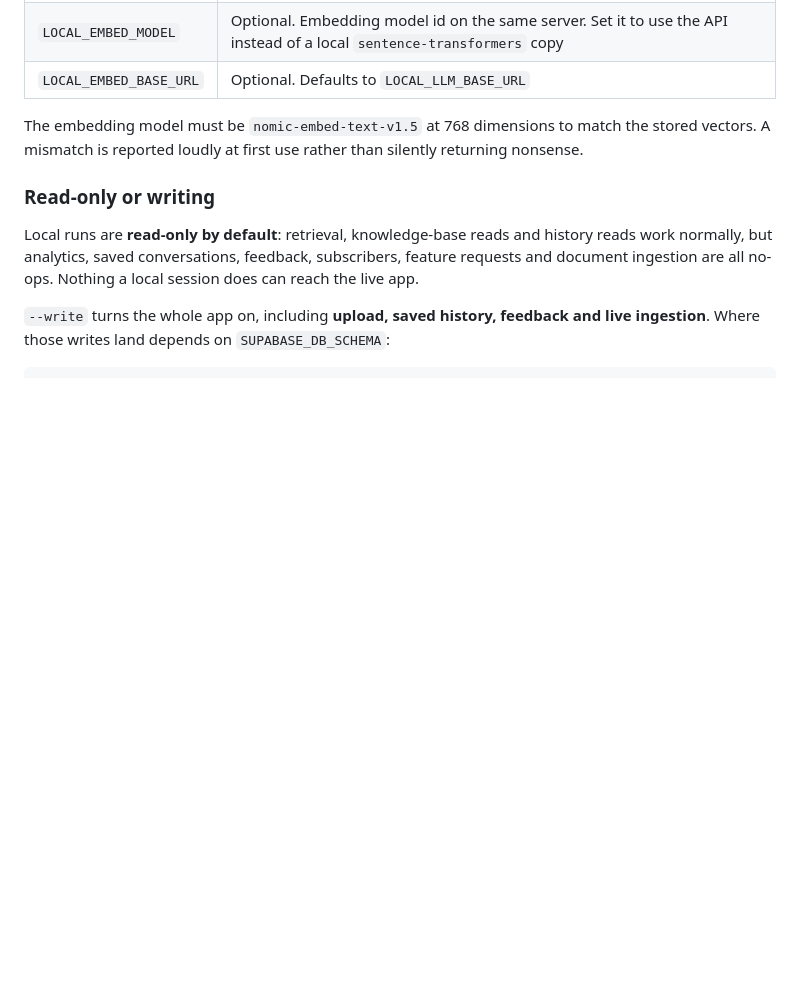
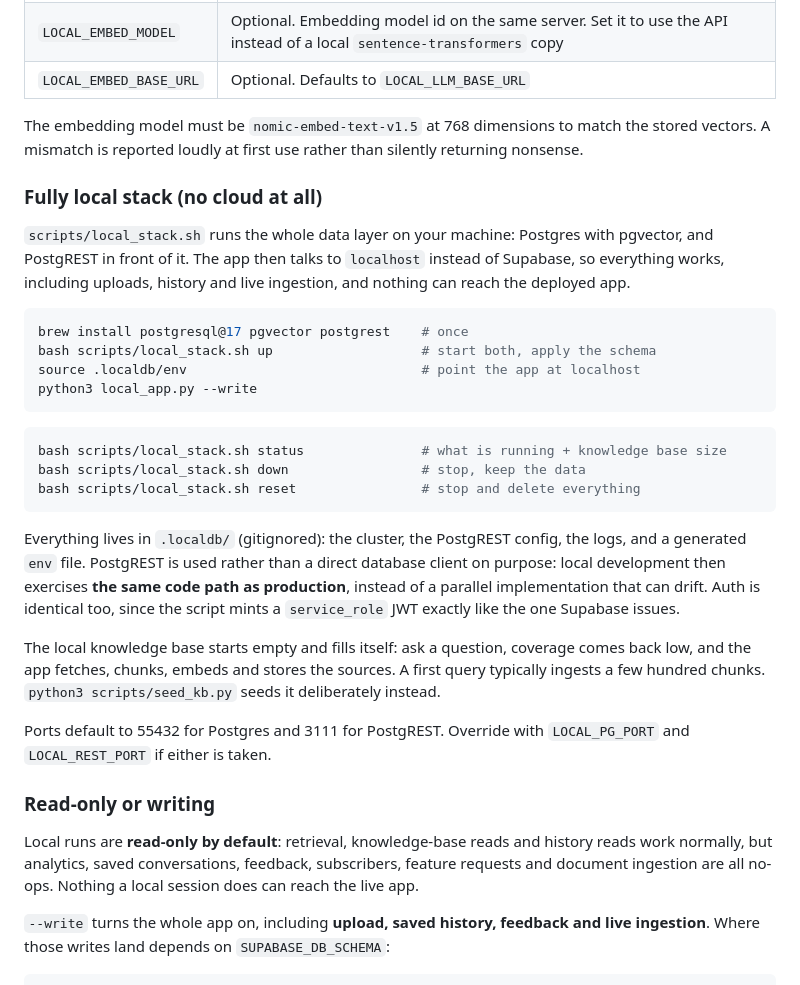
Before and after one commit to Mystique1337/naija-petro, a Markdown page: README.md, the part around the change. Drawn GitHub-style; blank space fills up the shorter version.

Commit message:
docs: the fully local stack

````diff
--- a/README.md
+++ b/README.md
@@ -195,6 +195,39 @@ before the model ever sees them.
 The embedding model must be `nomic-embed-text-v1.5` at 768 dimensions to match the stored
 vectors. A mismatch is reported loudly at first use rather than silently returning nonsense.
 
+### Fully local stack (no cloud at all)
+
+`scripts/local_stack.sh` runs the whole data layer on your machine: Postgres with pgvector,
+and PostgREST in front of it. The app then talks to `localhost` instead of Supabase, so
+everything works, including uploads, history and live ingestion, and nothing can reach the
+deployed app.
+
+```bash
+brew install postgresql@17 pgvector postgrest    # once
+bash scripts/local_stack.sh up                   # start both, apply the schema
+source .localdb/env                              # point the app at localhost
+python3 local_app.py --write
+```
+
+```bash
+bash scripts/local_stack.sh status               # what is running + knowledge base size
+bash scripts/local_stack.sh down                 # stop, keep the data
+bash scripts/local_stack.sh reset                # stop and delete everything
+```
+
+Everything lives in `.localdb/` (gitignored): the cluster, the PostgREST config, the logs,
+and a generated `env` file. PostgREST is used rather than a direct database client on
+purpose: local development then exercises **the same code path as production**, instead of a
+parallel implementation that can drift. Auth is identical too, since the script mints a
+`service_role` JWT exactly like the one Supabase issues.
+
+The local knowledge base starts empty and fills itself: ask a question, coverage comes back
+low, and the app fetches, chunks, embeds and stores the sources. A first query typically
+ingests a few hundred chunks. `python3 scripts/seed_kb.py` seeds it deliberately instead.
+
+Ports default to 55432 for Postgres and 3111 for PostgREST. Override with `LOCAL_PG_PORT`
+and `LOCAL_REST_PORT` if either is taken.
+
 ### Read-only or writing
 
 Local runs are **read-only by default**: retrieval, knowledge-base reads and history reads
````
